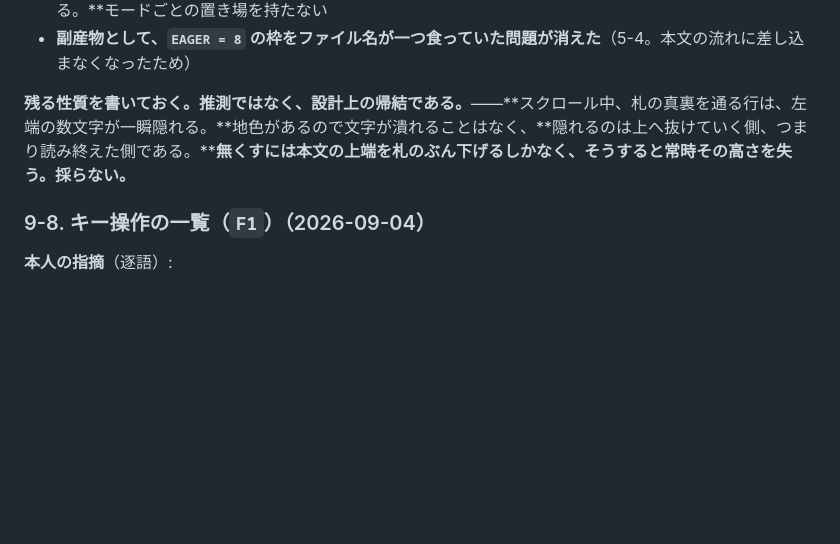
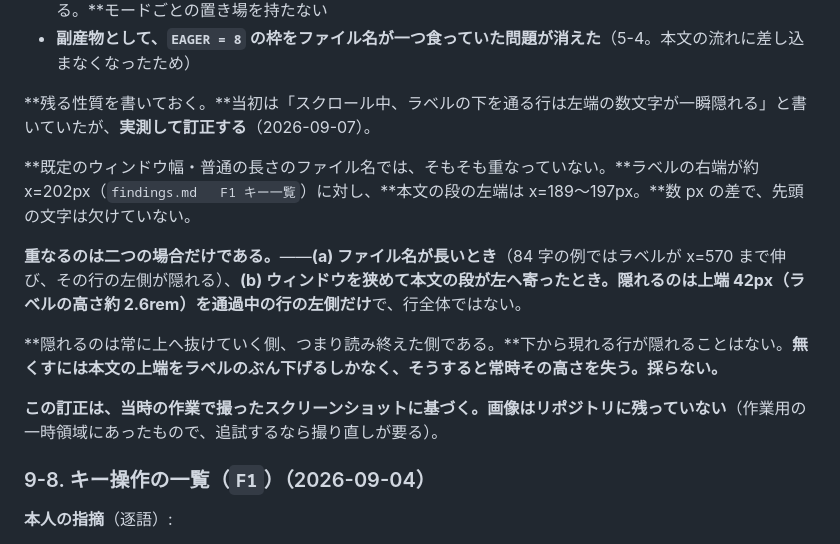
Before and after one commit to mat-der-D/gera, a Markdown page: docs/DESIGN.md, the part around the change. Rendered like a GitHub page; blank space fills up the shorter version.

Commit message:
Correct what the pinned label actually covers
The document said scrolled lines lose their first few characters behind
the label, stated as a consequence of the design rather than something
measured. Measuring it: at the default window width with an ordinary
filename they do not overlap at all — the label ends around x=202 and
the text column starts at x=189-197. Overlap needs either a long
filename or a narrowed window, and then only the part of a line
crossing the top 42px is covered.

The screenshots behind this were in scratch space and are gone; a
retest would have to take them again.

Co-Authored-By: Claude Opus 5 (1M context) <noreply@anthropic.com>
Claude-Session: https://claude.ai/code/session_01Q1waAr71wDUx547p7s2Kn7

```diff
--- a/docs/DESIGN.md
+++ b/docs/DESIGN.md
@@ -826,7 +826,15 @@ Claude Code 等が、gera で開いているファイルを書き換える場面
 - **置き場を一つに統合した。**窓に固定なので、**閲覧・編集の両モードで同じ位置・同じ見た目になる。**モードごとの置き場を持たない
 - **副産物として、`EAGER = 8` の枠をファイル名が一つ食っていた問題が消えた**（5-4。本文の流れに差し込まなくなったため）
 
-**残る性質を書いておく。推測ではなく、設計上の帰結である。**——**スクロール中、札の真裏を通る行は、左端の数文字が一瞬隠れる。**地色があるので文字が潰れることはなく、**隠れるのは上へ抜けていく側、つまり読み終えた側である。****無くすには本文の上端を札のぶん下げるしかなく、そうすると常時その高さを失う。採らない。**
+**残る性質を書いておく。**当初は「スクロール中、ラベルの下を通る行は左端の数文字が一瞬隠れる」と書いていたが、**実測して訂正する**（2026-09-07）。
+
+**既定のウィンドウ幅・普通の長さのファイル名では、そもそも重なっていない。**ラベルの右端が約 x=202px（`findings.md   F1 キー一覧`）に対し、**本文の段の左端は x=189〜197px。**数 px の差で、先頭の文字は欠けていない。
+
+**重なるのは二つの場合だけである。**——**(a) ファイル名が長いとき**（84 字の例ではラベルが x=570 まで伸び、その行の左側が隠れる）、**(b) ウィンドウを狭めて本文の段が左へ寄ったとき。**隠れるのは**上端 42px（ラベルの高さ約 2.6rem）を通過中の行の左側だけ**で、行全体ではない。
+
+**隠れるのは常に上へ抜けていく側、つまり読み終えた側である。**下から現れる行が隠れることはない。**無くすには本文の上端をラベルのぶん下げるしかなく、そうすると常時その高さを失う。採らない。**
+
+**この訂正は、当時の作業で撮ったスクリーンショットに基づく。画像はリポジトリに残っていない**（作業用の一時領域にあったもので、追試するなら撮り直しが要る）。
 
 ### 9-8. キー操作の一覧（`F1`）（2026-09-04）
 
```
